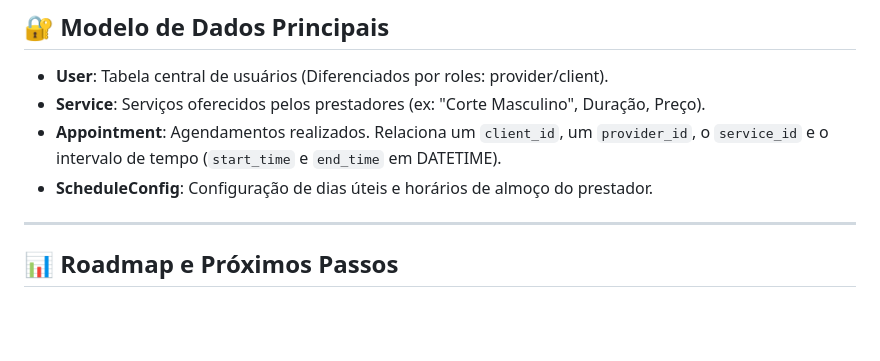
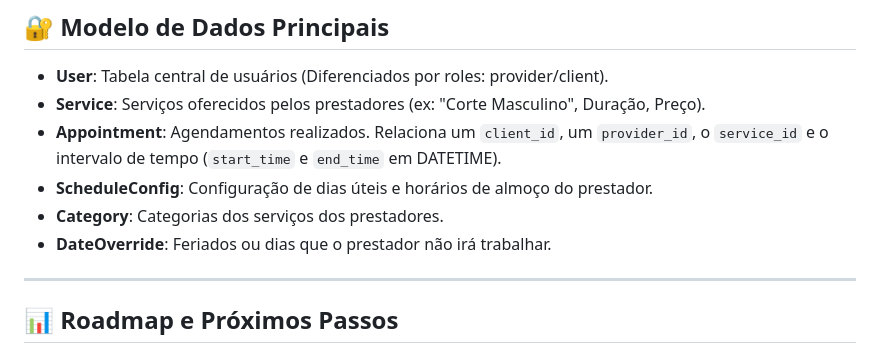
Before and after one commit to VncS1/slotly, a Markdown page: README.md, the part around the change. Drawn GitHub-style; blank space fills up the shorter version.

Commit message:
Add Category and DateOverride sections to README

```diff
--- a/README.md
+++ b/README.md
@@ -132,6 +132,8 @@ slotly/
 * **Service**: Serviços oferecidos pelos prestadores (ex: "Corte Masculino", Duração, Preço).
 * **Appointment**: Agendamentos realizados. Relaciona um `client_id`, um `provider_id`, o `service_id` e o intervalo de tempo (`start_time` e `end_time` em DATETIME).
 * **ScheduleConfig**: Configuração de dias úteis e horários de almoço do prestador.
+* **Category**: Categorias dos serviços dos prestadores.
+* **DateOverride**: Feriados ou dias que o prestador não irá trabalhar.
 
 ---
 
```
